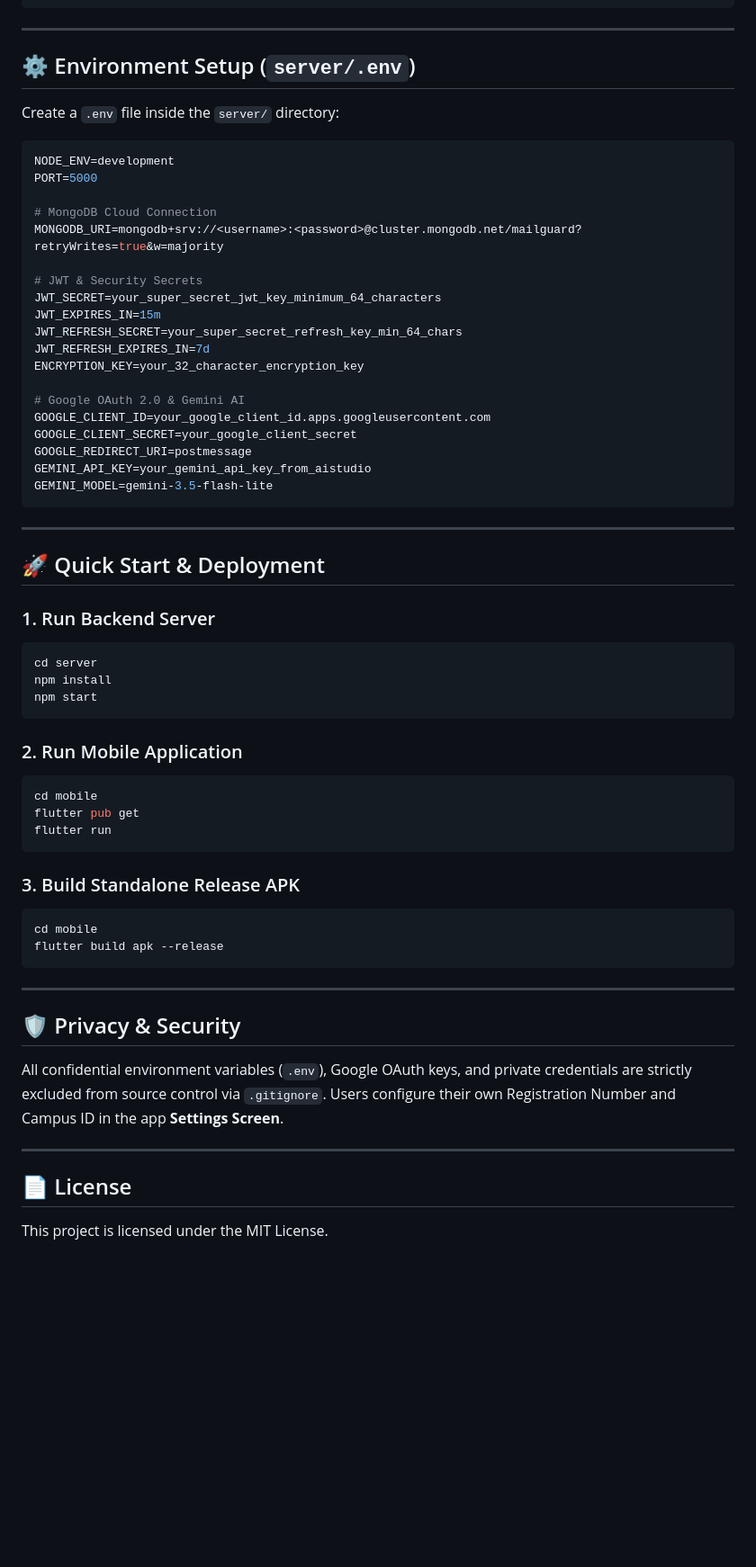
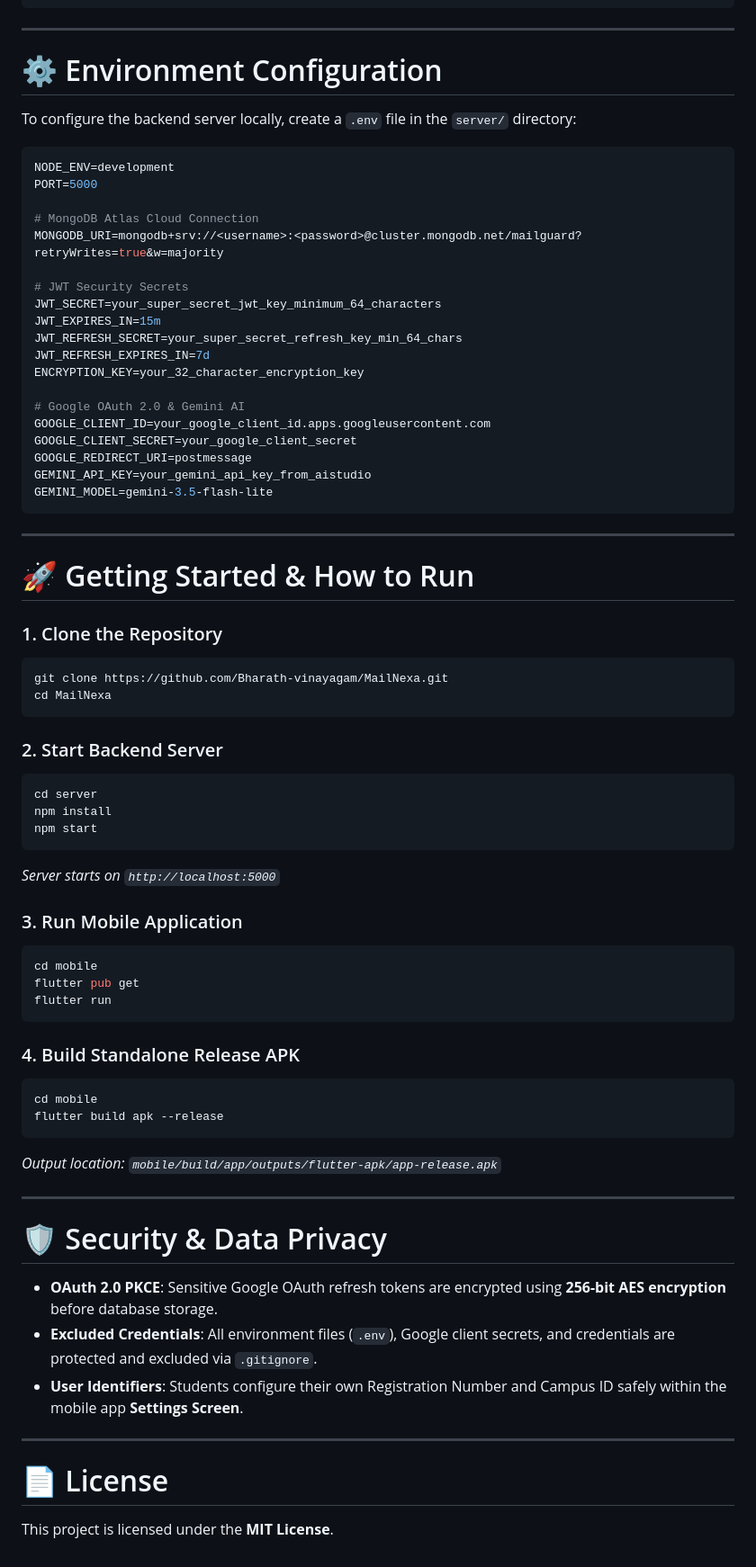
Before and after one commit to Bharath-vinayagam/MailNexa, a Markdown page: README.md, the part around one of its changes. Shown at 90% size. GitHub-like rendering; blank space fills up the shorter version.

````diff
--- a/README.md
+++ b/README.md
@@ -100,18 +177,18 @@ MailNexa/
 
 ---
 
-## ⚙️ Environment Setup (`server/.env`)
+# ⚙️ Environment Configuration
 
-Create a `.env` file inside the `server/` directory:
+To configure the backend server locally, create a `.env` file in the `server/` directory:
 
 ```ini
 NODE_ENV=development
 PORT=5000
 
-# MongoDB Cloud Connection
+# MongoDB Atlas Cloud Connection
 MONGODB_URI=mongodb+srv://<username>:<password>@cluster.mongodb.net/mailguard?retryWrites=true&w=majority
 
-# JWT & Security Secrets
+# JWT Security Secrets
 JWT_SECRET=your_super_secret_jwt_key_minimum_64_characters
 JWT_EXPIRES_IN=15m
 JWT_REFRESH_SECRET=your_super_secret_refresh_key_min_64_chars
@@ -128,34 +205,46 @@ GEMINI_MODEL=gemini-3.5-flash-lite
 
 ---
 
-## 🚀 Quick Start & Deployment
+# 🚀 Getting Started & How to Run
 
-### 1. Run Backend Server
+### 1. Clone the Repository
+```bash
+git clone https://github.com/Bharath-vinayagam/MailNexa.git
+cd MailNexa
+```
+
+### 2. Start Backend Server
 ```bash
 cd server
 npm install
 npm start
 ```
+*Server starts on `http://localhost:5000`*
 
-### 2. Run Mobile Application
+### 3. Run Mobile Application
 ```bash
 cd mobile
 flutter pub get
 flutter run
 ```
 
-### 3. Build Standalone Release APK
+### 4. Build Standalone Release APK
 ```bash
 cd mobile
 flutter build apk --release
 ```
+*Output location: `mobile/build/app/outputs/flutter-apk/app-release.apk`*
 
 ---
 
-## 🛡️ Privacy & Security
-All confidential environment variables (`.env`), Google OAuth keys, and private credentials are strictly excluded from source control via `.gitignore`. Users configure their own Registration Number and Campus ID in the app **Settings Screen**.
+# 🛡️ Security & Data Privacy
+
+* **OAuth 2.0 PKCE**: Sensitive Google OAuth refresh tokens are encrypted using **256-bit AES encryption** before database storage.
+* **Excluded Credentials**: All environment files (`.env`), Google client secrets, and credentials are protected and excluded via `.gitignore`.
+* **User Identifiers**: Students configure their own Registration Number and Campus ID safely within the mobile app **Settings Screen**.
 
 ---
 
-## 📄 License
-This project is licensed under the MIT License.
+# 📄 License
+
+This project is licensed under the **MIT License**.
````
Also changed, not shown: other parts of README.md (+127 -50 lines).
